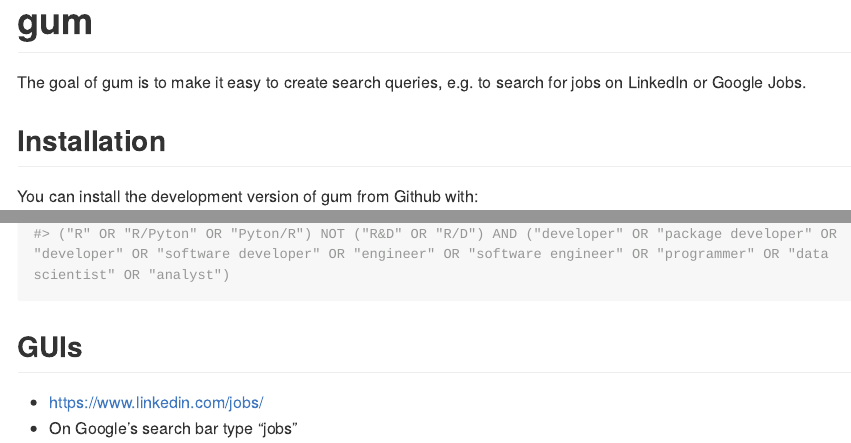
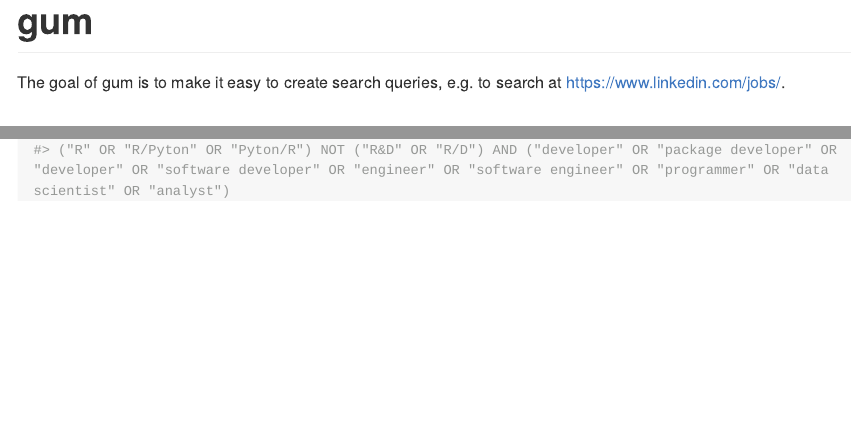
Before and after one commit to maurolepore/gum, an R Markdown document (README.Rmd): the page in a window 1100 px wide, from its top, and a second part further down, joined at a grey line. The pictures show the output file README.md that the author committed with the source, drawn offline in the style of GitHub; long lines of code are wrapped.

Commit message:
Polish README

````diff
--- a/README.Rmd
+++ b/README.Rmd
@@ -18,8 +18,7 @@
 <!-- badges: start -->
 <!-- badges: end -->
 
-The goal of gum is to make it easy to create search queries, e.g. to search for
-jobs on LinkedIn or Google Jobs.
+The goal of gum is to make it easy to create search queries, e.g. to search at https://www.linkedin.com/jobs/.
 
 ## Installation
 
@@ -59,8 +58,3 @@
   gum_and(and)
 search |> cat()
 ```
-
-## GUIs
-
-* https://www.linkedin.com/jobs/
-* On Google's search bar type "jobs"
````
Also changed, not shown: README.md.
